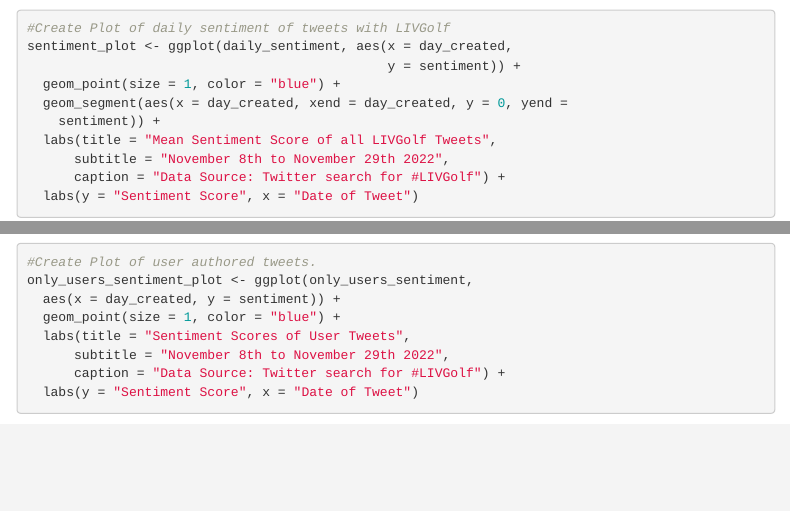
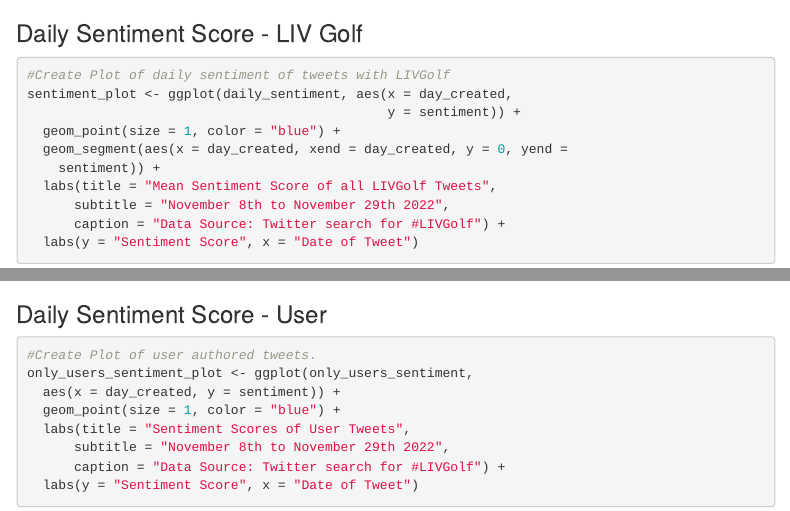
Before and after one commit to davidthegolfer281/MBDA, an R Markdown document (LIV Golf Project.Rmd): the page in a window 1100 px wide, from 8340 px down, and a second part further down, joined at a grey line. Rendered offline with R 4.5, knitr and Pandoc, with nearby package versions; some code elsewhere in the file could not run offline; menus at the side of the page are left out.

Commit message:
Additional edits to outline of RMD

````diff
--- a/LIV Golf Project.Rmd
+++ b/LIV Golf Project.Rmd
@@ -507,6 +507,8 @@
 daily_sentiment
 ```
 
+### Daily Sentiment Score - LIV Golf
+
 ```{r}
 #Create Plot of daily sentiment of tweets with LIVGolf
 sentiment_plot <- ggplot(daily_sentiment, aes(x = day_created,
@@ -530,6 +532,8 @@
 user_sentiment_mean
 ```
 
+### Daily Sentiment Score - User
+
 ```{r}
 #Create Plot of user authored tweets.
 only_users_sentiment_plot <- ggplot(only_users_sentiment,
@@ -541,6 +545,8 @@
   labs(y = "Sentiment Score", x = "Date of Tweet")
 only_users_sentiment_plot + scale_x_continuous(breaks =                               c(8,9,10,11,12,13,14,15,16,17,18,19,20,21,22,23,24,25,26,27,28,29))
 ```
+
+### Mean Sentiment Score - User
 
 ```{r}
 #Create Plot of user authored tweets.
````
